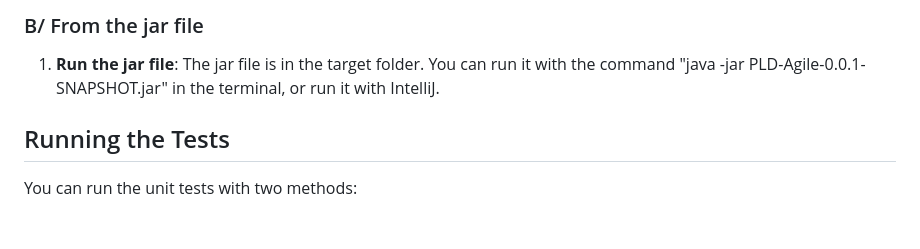
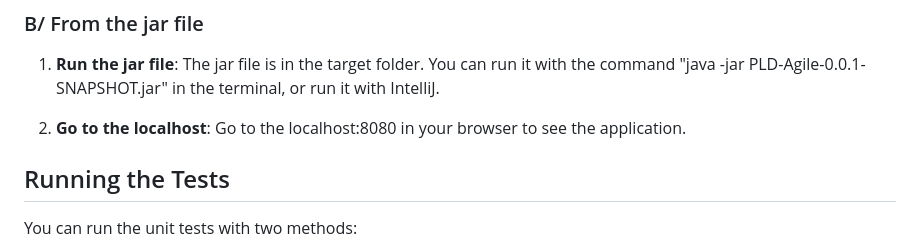
Before and after one commit to theoclou/PLD-Agile, a Markdown page: README.md, the part around the change. Drawn GitHub-style; blank space fills up the shorter version.

```diff
--- a/README.md
+++ b/README.md
@@ -108,6 +108,9 @@ Note : you need a recent version of java like 21 for example.
 1. **Run the jar file**:
    The jar file is in the target folder. You can run it with the command "java -jar PLD-Agile-0.0.1-SNAPSHOT.jar" in the terminal, or run it with IntelliJ.
 
+2. **Go to the localhost**:
+   Go to the localhost:8080 in your browser to see the application.
+
 ## Running the Tests
 
 You can run the unit tests with two methods:
```
